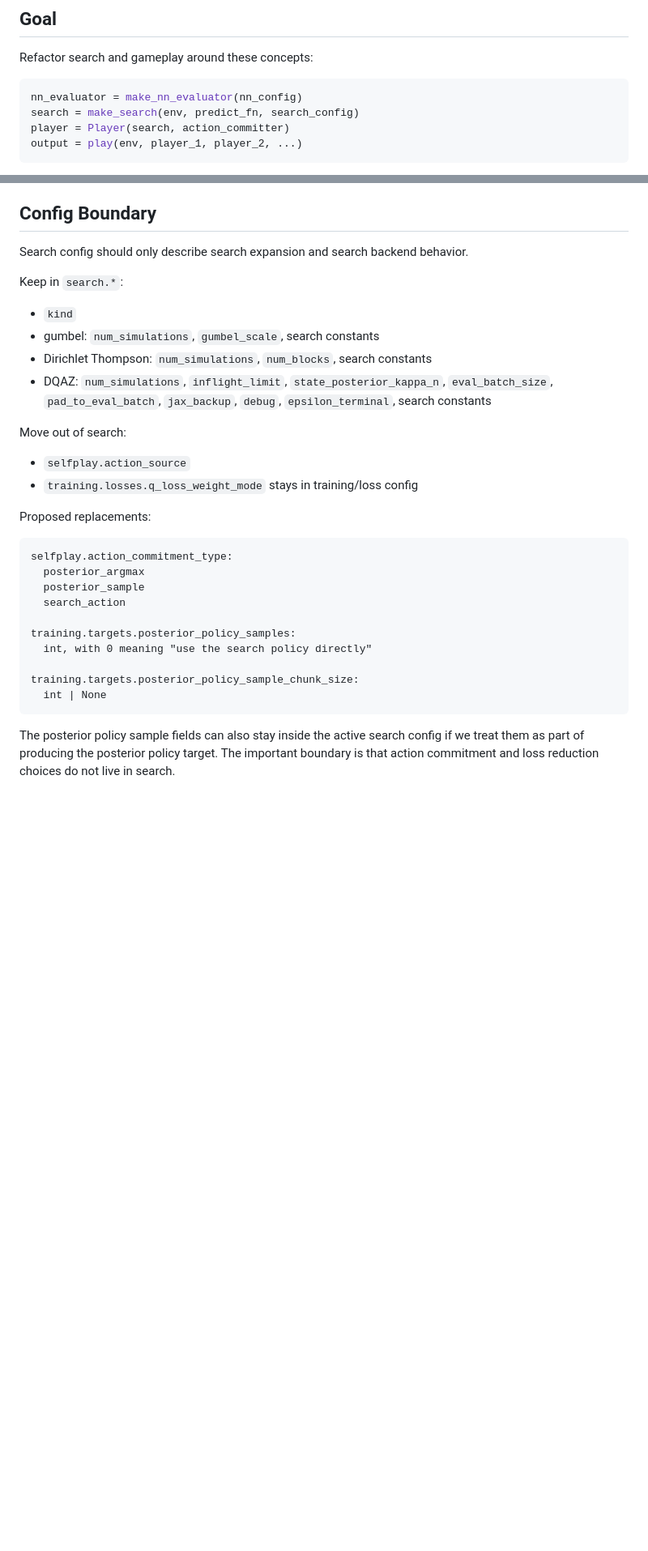
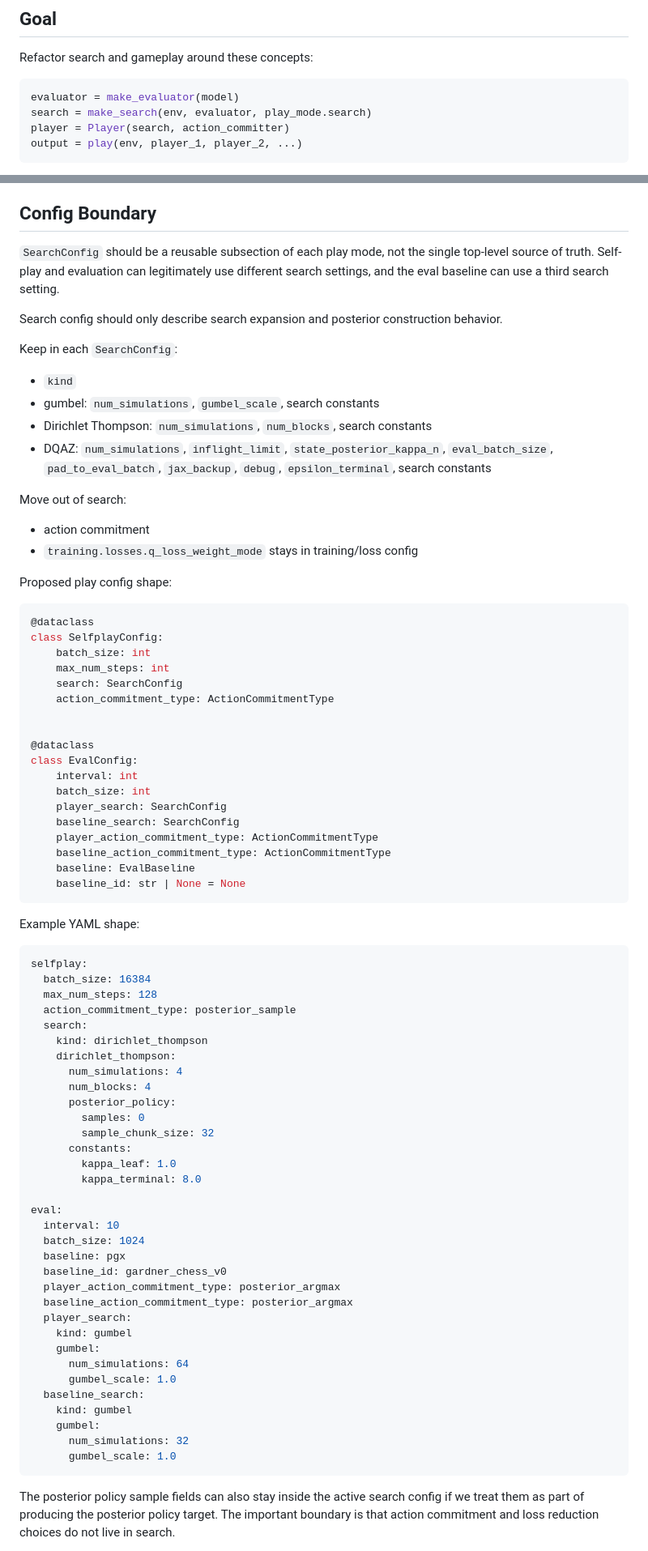
Before and after one commit to Francesco215/Scacchi, a Markdown page: plan.md, 2 parts joined by grey strips. Shown at 81% size. Rendered like a GitHub page; blank space fills up the shorter version.

Commit message:
upadte plan

````diff
--- a/plan.md
+++ b/plan.md
@@ -5,8 +5,8 @@
 Refactor search and gameplay around these concepts:
 
 ```python
-nn_evaluator = make_nn_evaluator(nn_config)
-search = make_search(env, predict_fn, search_config)
+evaluator = make_evaluator(model)
+search = make_search(env, evaluator, play_mode.search)
 player = Player(search, action_committer)
 output = play(env, player_1, player_2, ...)
 ```
@@ -135,9 +135,14 @@ internally it should be assembled from smaller stage outputs.
 
 ## Config Boundary
 
-Search config should only describe search expansion and search backend behavior.
+`SearchConfig` should be a reusable subsection of each play mode, not the single
+top-level source of truth. Self-play and evaluation can legitimately use
+different search settings, and the eval baseline can use a third search setting.
 
-Keep in `search.*`:
+Search config should only describe search expansion and posterior construction
+behavior.
+
+Keep in each `SearchConfig`:
 
 - `kind`
 - gumbel: `num_simulations`, `gumbel_scale`, search constants
@@ -148,22 +153,68 @@ Keep in `search.*`:
 
 Move out of search:
 
-- `selfplay.action_source`
+- action commitment
 - `training.losses.q_loss_weight_mode` stays in training/loss config
 
-Proposed replacements:
+Proposed play config shape:
 
-```text
-selfplay.action_commitment_type:
-  posterior_argmax
-  posterior_sample
-  search_action
+```python
+@dataclass
+class SelfplayConfig:
+    batch_size: int
+    max_num_steps: int
+    search: SearchConfig
+    action_commitment_type: ActionCommitmentType
 
-training.targets.posterior_policy_samples:
-  int, with 0 meaning "use the search policy directly"
 
-training.targets.posterior_policy_sample_chunk_size:
-  int | None
+@dataclass
+class EvalConfig:
+    interval: int
+    batch_size: int
+    player_search: SearchConfig
+    baseline_search: SearchConfig
+    player_action_commitment_type: ActionCommitmentType
+    baseline_action_commitment_type: ActionCommitmentType
+    baseline: EvalBaseline
+    baseline_id: str | None = None
+```
+
+Example YAML shape:
+
+```yaml
+selfplay:
+  batch_size: 16384
+  max_num_steps: 128
+  action_commitment_type: posterior_sample
+  search:
+    kind: dirichlet_thompson
+    dirichlet_thompson:
+      num_simulations: 4
+      num_blocks: 4
+      posterior_policy:
+        samples: 0
+        sample_chunk_size: 32
+      constants:
+        kappa_leaf: 1.0
+        kappa_terminal: 8.0
+
+eval:
+  interval: 10
+  batch_size: 1024
+  baseline: pgx
+  baseline_id: gardner_chess_v0
+  player_action_commitment_type: posterior_argmax
+  baseline_action_commitment_type: posterior_argmax
+  player_search:
+    kind: gumbel
+    gumbel:
+      num_simulations: 64
+      gumbel_scale: 1.0
+  baseline_search:
+    kind: gumbel
+    gumbel:
+      num_simulations: 32
+      gumbel_scale: 1.0
 ```
 
 The posterior policy sample fields can also stay inside the active search config
````
Also changed, not shown: other parts of plan.md (+173 -64 lines).
